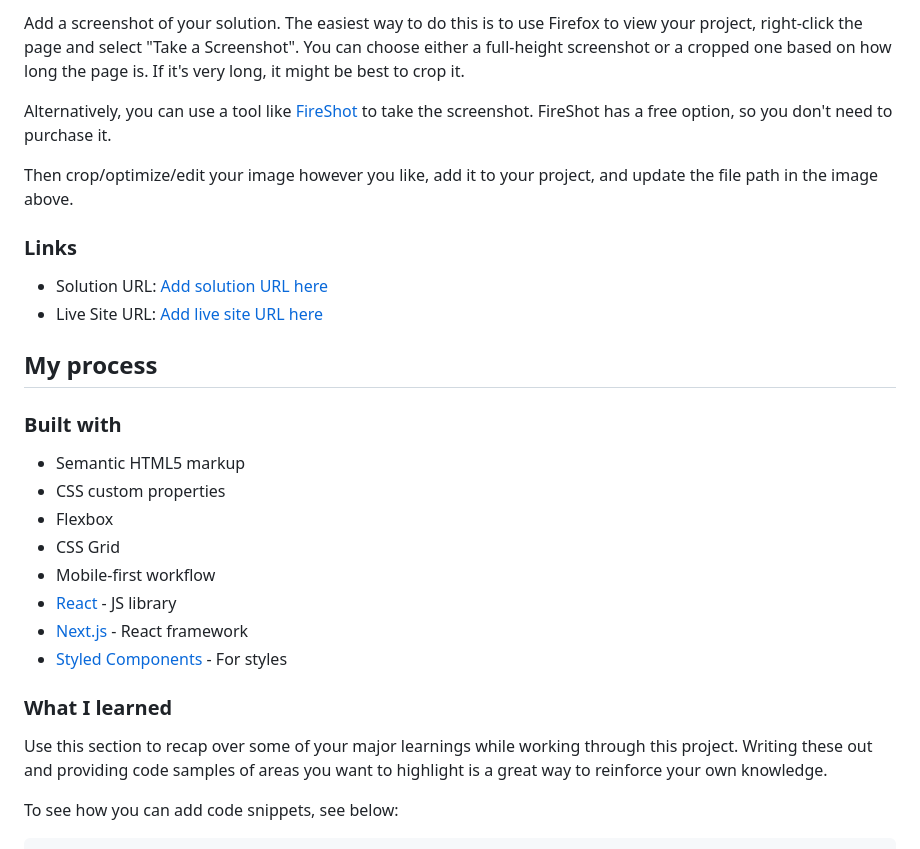
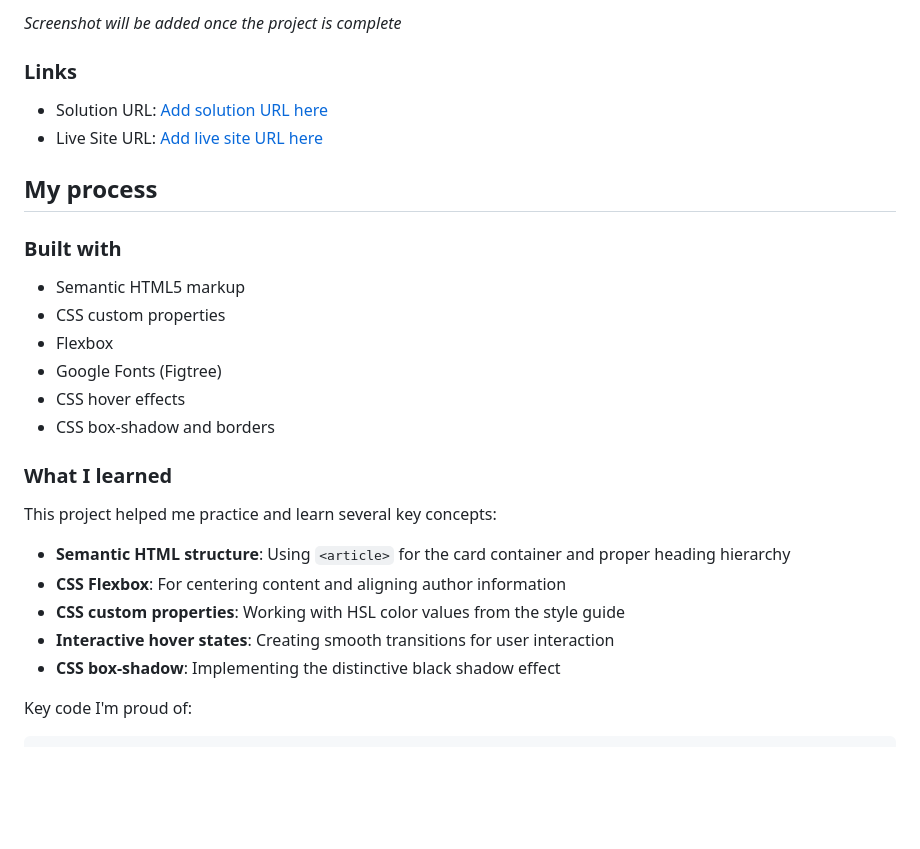
Before and after one commit to vsmvaibhav/Blog-Preview-card, a Markdown page: README.md, the part around one of its changes. Drawn GitHub-style; blank space fills up the shorter version.

````diff
--- a/README.md
+++ b/README.md
@@ -32,9 +32,5 @@ Users should be able to:
 
-Add a screenshot of your solution. The easiest way to do this is to use Firefox to view your project, right-click the page and select "Take a Screenshot". You can choose either a full-height screenshot or a cropped one based on how long the page is. If it's very long, it might be best to crop it.
-
-Alternatively, you can use a tool like [FireShot](https://getfireshot.com/) to take the screenshot. FireShot has a free option, so you don't need to purchase it.
-
-Then crop/optimize/edit your image however you like, add it to your project, and update the file path in the image above.
+*Screenshot will be added once the project is complete*
 
 ### Links
 
@@ -48,16 +44,20 @@ Then crop/optimize/edit your image however you like, add it to your project, and
 - Semantic HTML5 markup
 - CSS custom properties
 - Flexbox
-- CSS Grid
-- Mobile-first workflow
-- [React](https://reactjs.org/) - JS library
-- [Next.js](https://nextjs.org/) - React framework
-- [Styled Components](https://styled-components.com/) - For styles
+- Google Fonts (Figtree)
+- CSS hover effects
+- CSS box-shadow and borders
 
 ### What I learned
 
-Use this section to recap over some of your major learnings while working through this project. Writing these out and providing code samples of areas you want to highlight is a great way to reinforce your own knowledge.
+This project helped me practice and learn several key concepts:
 
-To see how you can add code snippets, see below:
+- **Semantic HTML structure**: Using `<article>` for the card container and proper heading hierarchy
+- **CSS Flexbox**: For centering content and aligning author information
+- **CSS custom properties**: Working with HSL color values from the style guide
+- **Interactive hover states**: Creating smooth transitions for user interaction
+- **CSS box-shadow**: Implementing the distinctive black shadow effect
+
+Key code I'm proud of:
 
 ```html
````
Also changed, not shown: other parts of README.md (+53 -24 lines).
